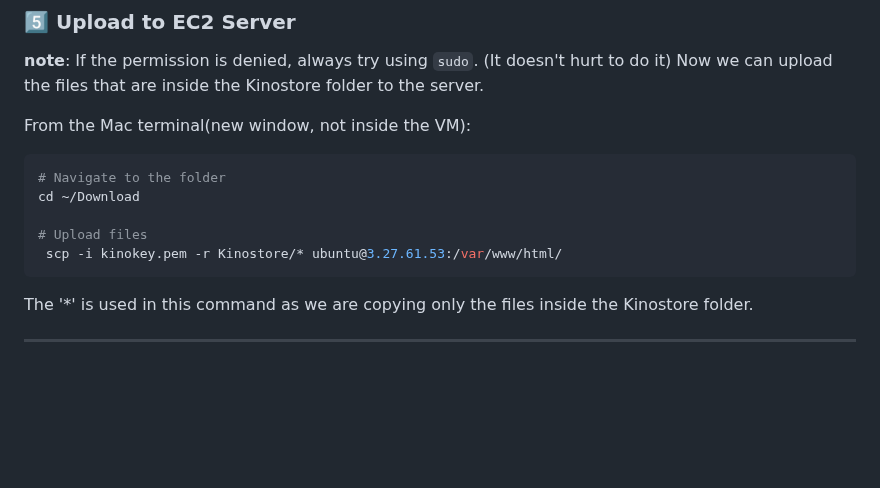
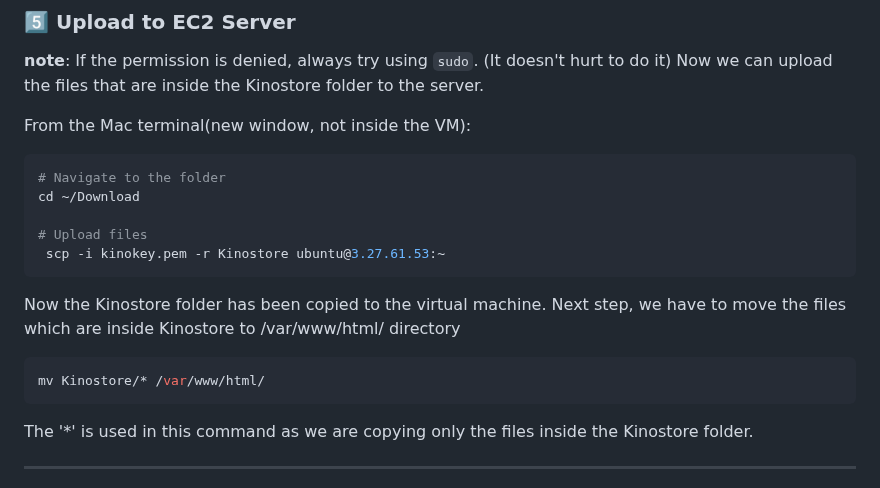
Before and after one commit to kinobii/kinostore, a Markdown page: README.md, the part around the change. Drawn GitHub-style; blank space fills up the shorter version.

````diff
--- a/README.md
+++ b/README.md
@@ -122,7 +122,13 @@ From the Mac terminal(new window, not inside the VM):
 cd ~/Download
 
 # Upload files
- scp -i kinokey.pem -r Kinostore/* ubuntu@3.27.61.53:/var/www/html/
+ scp -i kinokey.pem -r Kinostore ubuntu@3.27.61.53:~
+```
+Now the Kinostore folder has been copied to the virtual machine.
+Next step, we have to move the files which are inside Kinostore to /var/www/html/ directory
+
+```bash
+mv Kinostore/* /var/www/html/
 ```
 
 The '*' is used in this command as we are copying only the files inside the Kinostore folder.
````
